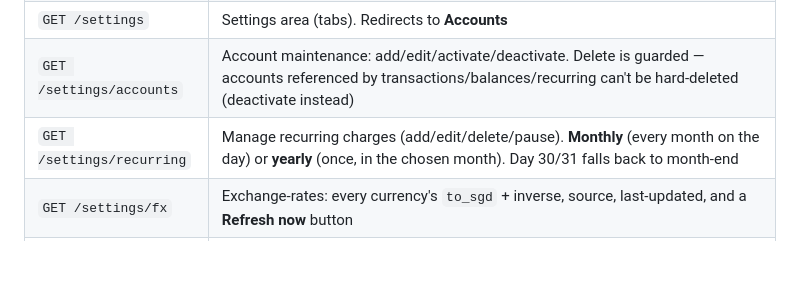
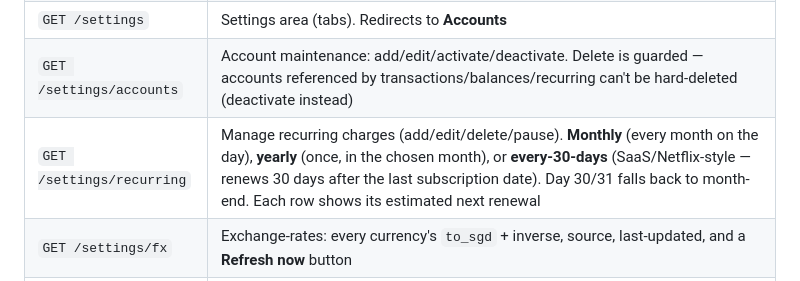
Before and after one commit to chiam-ck/tally-expenses, a Markdown page: README.md, the part around the change. GitHub-like rendering; blank space fills up the shorter version.

```diff
--- a/README.md
+++ b/README.md
@@ -85,7 +85,7 @@ from the dashboard. On success they refresh so the dashboard/history update.
 | `GET /history` | Browse history with **filters** (search note/id, account, category, flow, date range) and **pagination** (25/50/100 per page); plus a liquid-cash-by-snapshot-date table |
 | `GET /settings` | Settings area (tabs). Redirects to **Accounts** |
 | `GET /settings/accounts` | Account maintenance: add/edit/activate/deactivate. Delete is guarded — accounts referenced by transactions/balances/recurring can't be hard-deleted (deactivate instead) |
-| `GET /settings/recurring` | Manage recurring charges (add/edit/delete/pause). **Monthly** (every month on the day) or **yearly** (once, in the chosen month). Day 30/31 falls back to month-end |
+| `GET /settings/recurring` | Manage recurring charges (add/edit/delete/pause). **Monthly** (every month on the day), **yearly** (once, in the chosen month), or **every-30-days** (SaaS/Netflix-style — renews 30 days after the last subscription date). Day 30/31 falls back to month-end. Each row shows its estimated next renewal |
 | `GET /settings/fx` | Exchange-rates: every currency's `to_sgd` + inverse, source, last-updated, and a **Refresh now** button |
 | `GET /balance` | Redirects to `/?open=balance` — opens the **Balance** modal (kept for deep links / Home-Screen shortcuts) |
 | `GET /log` | Redirects to `/?open=log` — opens the **Log** modal |
```
Also changed, not shown: SPEC.md (+32 -21 lines).
